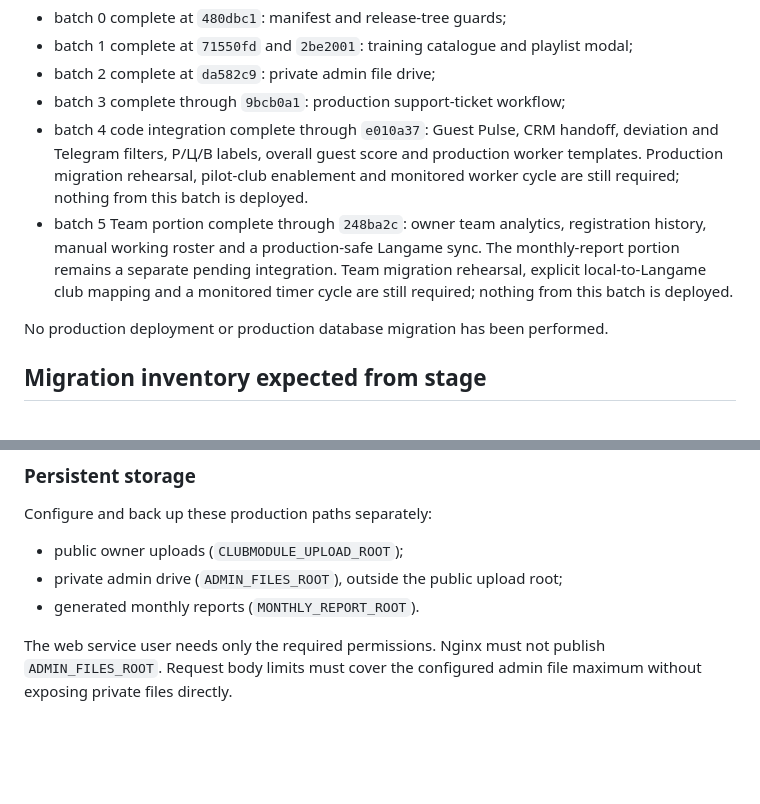
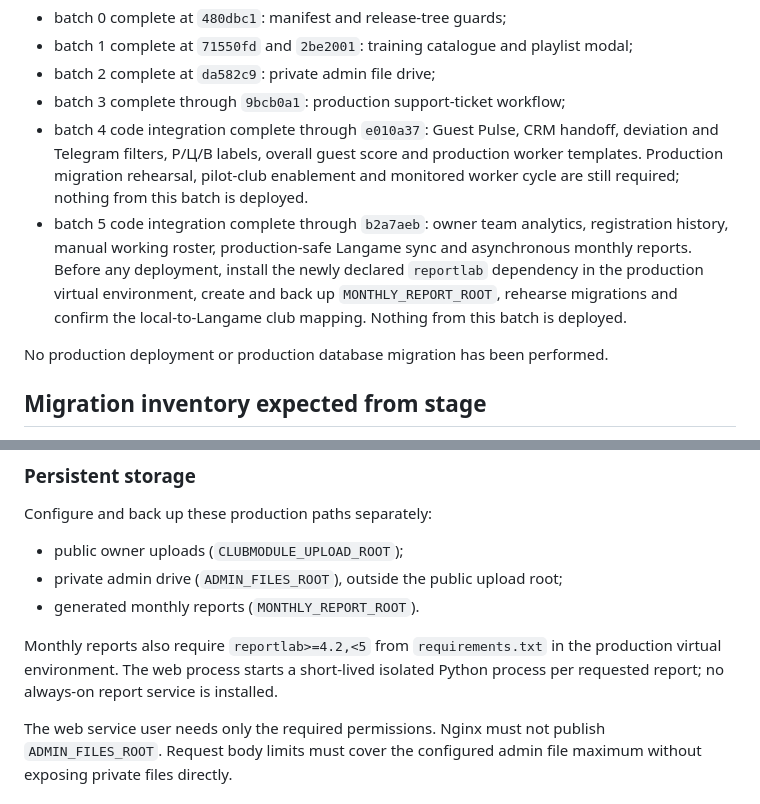
Before and after one commit to stigmaates/CM_V2, a Markdown page: docs/STAGE_TO_PRODUCTION_ROLLOUT.md, 2 parts joined by grey strips. Rendered like a GitHub page; blank space fills up the shorter version.

Commit message:
Record monthly report release integration

```diff
--- a/docs/STAGE_TO_PRODUCTION_ROLLOUT.md
+++ b/docs/STAGE_TO_PRODUCTION_ROLLOUT.md
@@ -111,11 +111,12 @@ Current release branch progress:
   deviation and Telegram filters, P/Ц/В labels, overall guest score and production
   worker templates. Production migration rehearsal, pilot-club enablement and
   monitored worker cycle are still required; nothing from this batch is deployed.
-- batch 5 Team portion complete through `248ba2c`: owner team analytics,
-  registration history, manual working roster and a production-safe Langame sync.
-  The monthly-report portion remains a separate pending integration. Team migration
-  rehearsal, explicit local-to-Langame club mapping and a monitored timer cycle are
-  still required; nothing from this batch is deployed.
+- batch 5 code integration complete through `b2a7aeb`: owner team analytics,
+  registration history, manual working roster, production-safe Langame sync and
+  asynchronous monthly reports. Before any deployment, install the newly declared
+  `reportlab` dependency in the production virtual environment, create and back up
+  `MONTHLY_REPORT_ROOT`, rehearse migrations and confirm the local-to-Langame club
+  mapping. Nothing from this batch is deployed.
 
 No production deployment or production database migration has been performed.
 
@@ -164,6 +165,10 @@ Configure and back up these production paths separately:
 - public owner uploads (`CLUBMODULE_UPLOAD_ROOT`);
 - private admin drive (`ADMIN_FILES_ROOT`), outside the public upload root;
 - generated monthly reports (`MONTHLY_REPORT_ROOT`).
+
+Monthly reports also require `reportlab>=4.2,<5` from `requirements.txt` in the
+production virtual environment. The web process starts a short-lived isolated Python
+process per requested report; no always-on report service is installed.
 
 The web service user needs only the required permissions. Nginx must not
 publish `ADMIN_FILES_ROOT`. Request body limits must cover the configured
```
